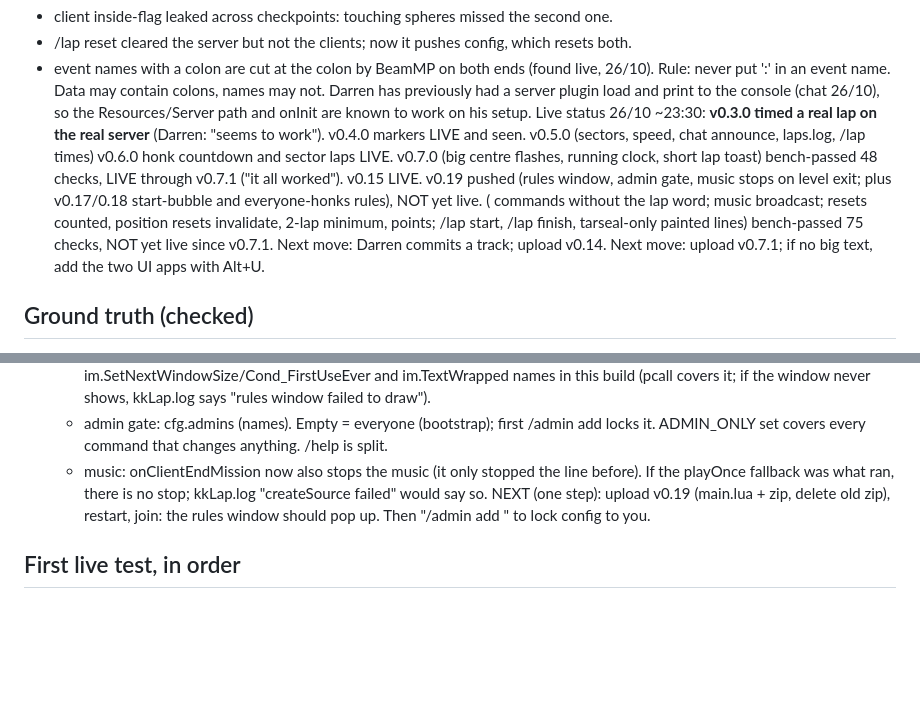
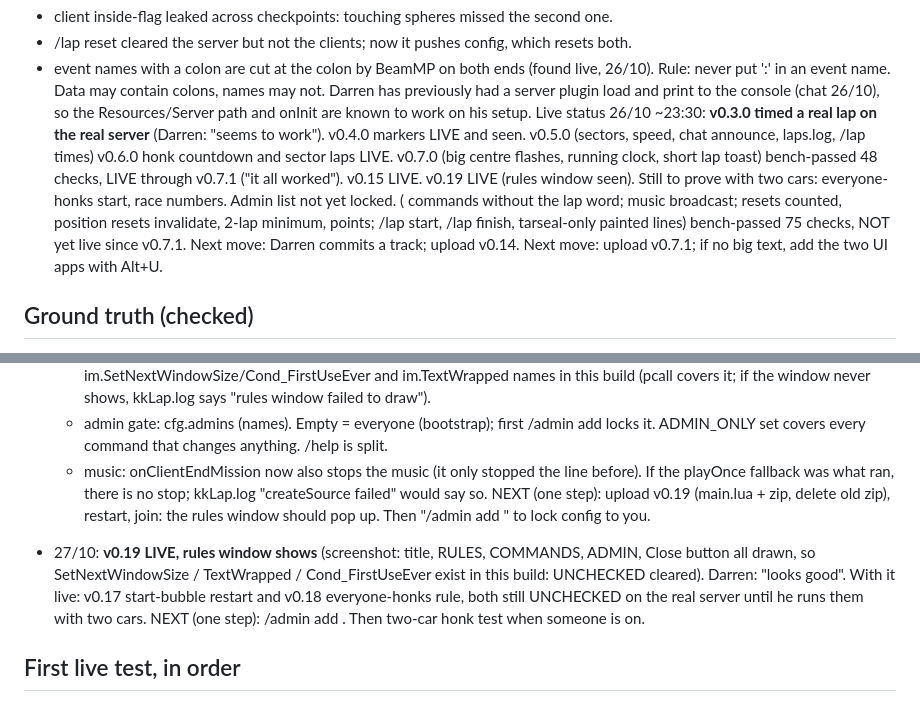
Before and after one commit to dazzkiwicat/BEAM-MP_K-ALM_Kiwi-advance-lap-mechanics, a Markdown page: Beam_mp/STATE.md, 2 parts joined by grey strips. Drawn GitHub-style; blank space fills up the shorter version.

Commit message:
kkLap STATE: v0.19 rules window confirmed live
Co-Authored-By: Claude Fable 5.1 <noreply@anthropic.com>
Claude-Session: https://claude.ai/code/session_01LPe4YHiJW4JtgQ1cmND3qt

```diff
--- a/Beam_mp/STATE.md
+++ b/Beam_mp/STATE.md
@@ -23,7 +23,7 @@ Darren has previously had a server plugin load and print to the console (chat 26
 so the Resources/Server path and onInit are known to work on his setup.
 Live status 26/10 ~23:30: **v0.3.0 timed a real lap on the real server** (Darren: "seems to
 work"). v0.4.0 markers LIVE and seen. v0.5.0 (sectors, speed, chat announce, laps.log, /lap times)
-v0.6.0 honk countdown and sector laps LIVE. v0.7.0 (big centre flashes, running clock, short lap toast) bench-passed 48 checks, LIVE through v0.7.1 ("it all worked"). v0.15 LIVE. v0.19 pushed (rules window, admin gate, music stops on level exit; plus v0.17/0.18 start-bubble and everyone-honks rules), NOT yet live. ( commands without the lap word; music broadcast; resets counted, position resets invalidate, 2-lap minimum, points; /lap start, /lap finish, tarseal-only painted lines) bench-passed 75 checks, NOT yet live since v0.7.1. Next move: Darren commits a track; upload v0.14. Next move: upload v0.7.1; if no big text, add the two UI apps with Alt+U.
+v0.6.0 honk countdown and sector laps LIVE. v0.7.0 (big centre flashes, running clock, short lap toast) bench-passed 48 checks, LIVE through v0.7.1 ("it all worked"). v0.15 LIVE. v0.19 LIVE (rules window seen). Still to prove with two cars: everyone-honks start, race numbers. Admin list not yet locked. ( commands without the lap word; music broadcast; resets counted, position resets invalidate, 2-lap minimum, points; /lap start, /lap finish, tarseal-only painted lines) bench-passed 75 checks, NOT yet live since v0.7.1. Next move: Darren commits a track; upload v0.14. Next move: upload v0.7.1; if no big text, add the two UI apps with Alt+U.
 
 ## Ground truth (checked)
 - BeamNG 0.40 (19 Oct 2026) has built-in split-screen + occupants. (web)
@@ -396,6 +396,13 @@ v0.6.0 honk countdown and sector laps LIVE. v0.7.0 (big centre flashes, running
   NEXT (one step): upload v0.19 (main.lua + zip, delete old zip), restart, join: the rules
   window should pop up. Then "/admin add <your in-game name>" to lock config to you.
 
+- 27/10: **v0.19 LIVE, rules window shows** (screenshot: title, RULES, COMMANDS, ADMIN,
+  Close button all drawn, so SetNextWindowSize / TextWrapped / Cond_FirstUseEver exist in
+  this build: UNCHECKED cleared). Darren: "looks good". With it live: v0.17 start-bubble
+  restart and v0.18 everyone-honks rule, both still UNCHECKED on the real server until he
+  runs them with two cars.
+  NEXT (one step): /admin add <in-game name>. Then two-car honk test when someone is on.
+
 ## First live test, in order
 1. DONE. Plugin loads on the real server.
 2. DONE. Console line seen.
```
